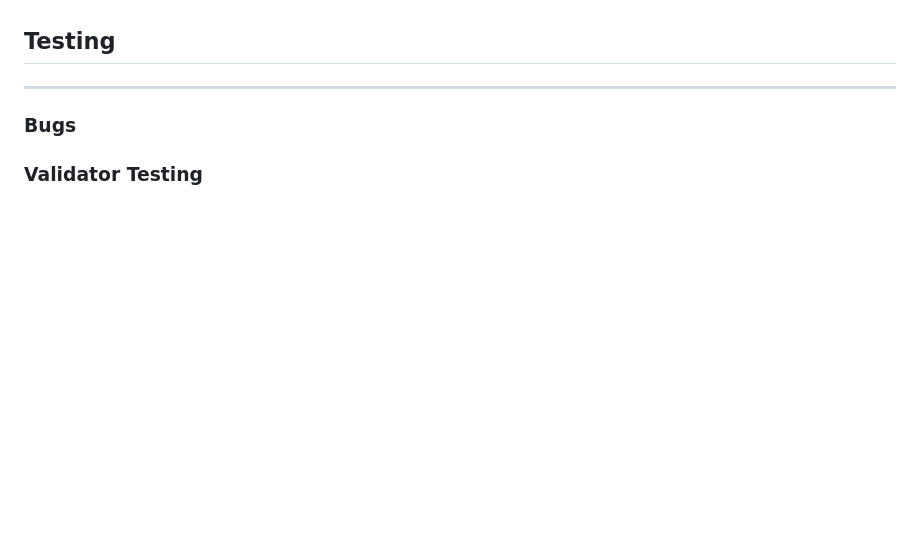
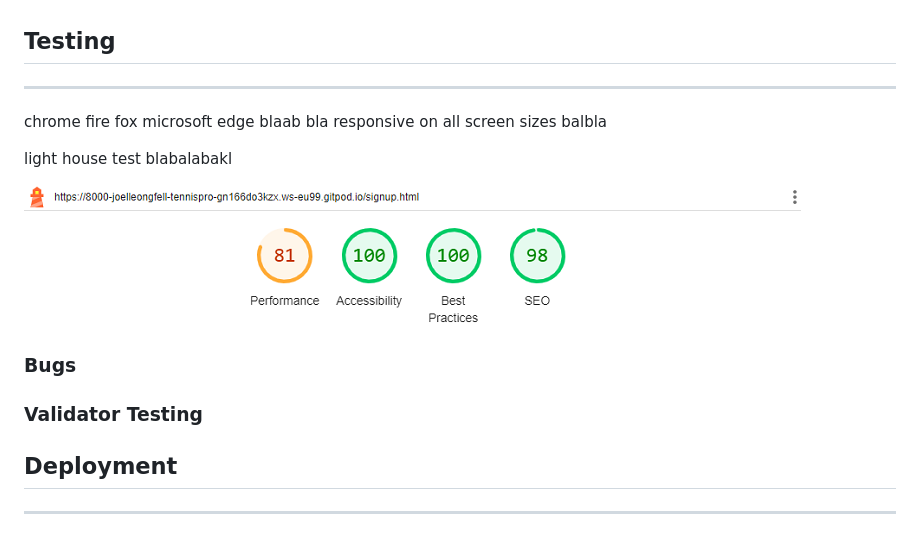
Before and after one commit to JoelLeonGfeller/Tennis-Partner, a Markdown page: README.md, the part around the change. GitHub-like rendering; pictures changed too: assets/images/screenshot-lighthouse.PNG (added); blank space fills up the shorter version.

Commit message:
change ero image label to title and start structure readme file

```diff
--- a/README.md
+++ b/README.md
@@ -21,7 +21,16 @@ The Navbar is at the very top of the page it contains some navigation elements t
 
 ## Testing
 ---
+chrome fire fox microsoft edge blaab bla
+responsive on all screen sizes balbla
+
+light house test blabalabakl
+
+![Screenshot of Lighthouse](assets/images/screenshot-lighthouse.PNG)
 
 ### Bugs
 
 ### Validator Testing
+
+## Deployment
+---
```
Also changed, not shown: 1 other file.
